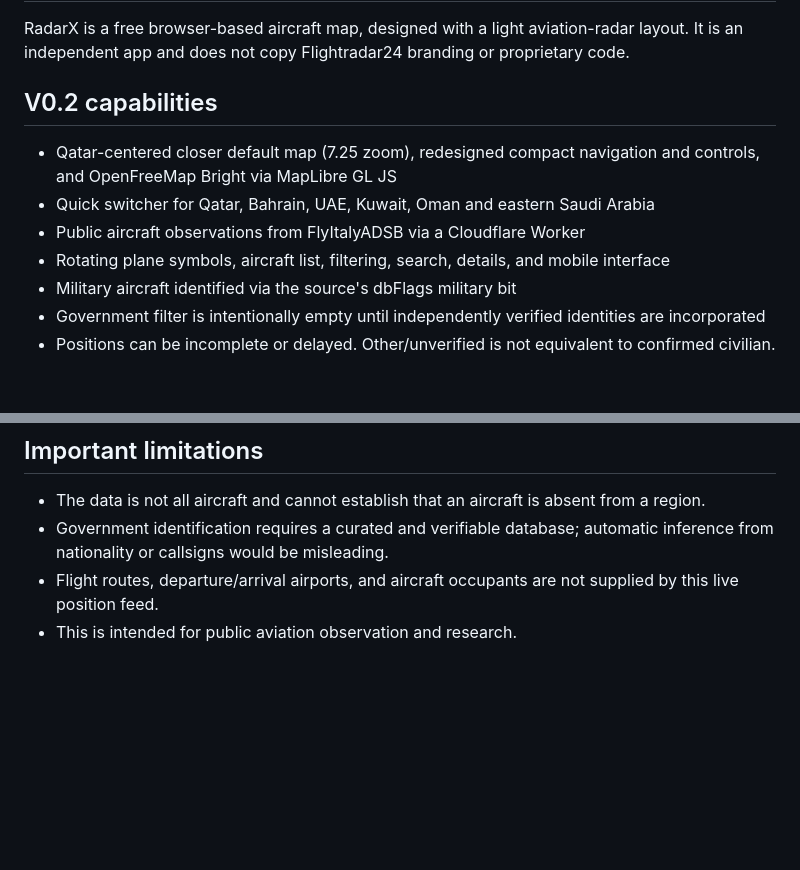
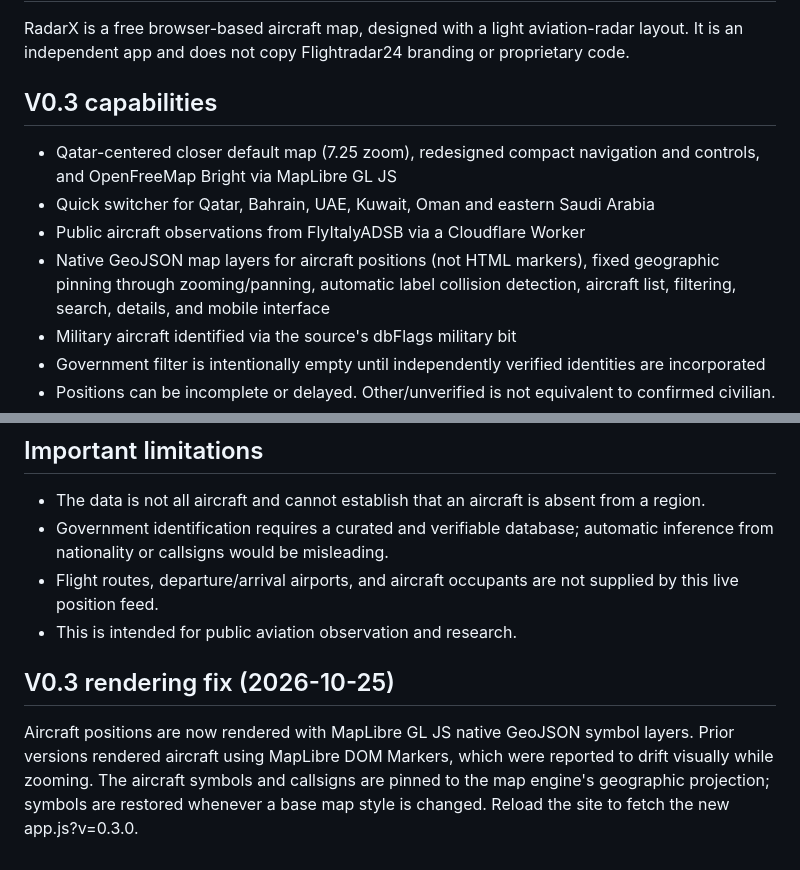
Before and after one commit to XproTN-dev/radarx, a Markdown page: README.md, 2 parts joined by grey strips. Rendered like a GitHub page; blank space fills up the shorter version.

Commit message:
Document fixed-coordinate native aircraft rendering in RadarX v0.3

```diff
--- a/README.md
+++ b/README.md
@@ -2,11 +2,11 @@
 
 RadarX is a free browser-based aircraft map, designed with a light aviation-radar layout. It is an independent app and does not copy Flightradar24 branding or proprietary code.
 
-## V0.2 capabilities
+## V0.3 capabilities
 - Qatar-centered closer default map (7.25 zoom), redesigned compact navigation and controls, and OpenFreeMap Bright via MapLibre GL JS
 - Quick switcher for Qatar, Bahrain, UAE, Kuwait, Oman and eastern Saudi Arabia
 - Public aircraft observations from FlyItalyADSB via a Cloudflare Worker
-- Rotating plane symbols, aircraft list, filtering, search, details, and mobile interface
+- Native GeoJSON map layers for aircraft positions (not HTML markers), fixed geographic pinning through zooming/panning, automatic label collision detection, aircraft list, filtering, search, details, and mobile interface
 - Military aircraft identified via the source's dbFlags military bit
 - Government filter is intentionally empty until independently verified identities are incorporated
 - Positions can be incomplete or delayed. Other/unverified is not equivalent to confirmed civilian.
@@ -49,3 +49,6 @@ Rendering: MapLibre GL JS.
 - Government identification requires a curated and verifiable database; automatic inference from nationality or callsigns would be misleading.
 - Flight routes, departure/arrival airports, and aircraft occupants are not supplied by this live position feed.
 - This is intended for public aviation observation and research.
+
+## V0.3 rendering fix (2026-10-25)
+Aircraft positions are now rendered with MapLibre GL JS native GeoJSON symbol layers. Prior versions rendered aircraft using MapLibre DOM Markers, which were reported to drift visually while zooming. The aircraft symbols and callsigns are pinned to the map engine's geographic projection; symbols are restored whenever a base map style is changed. Reload the site to fetch the new app.js?v=0.3.0.
```
